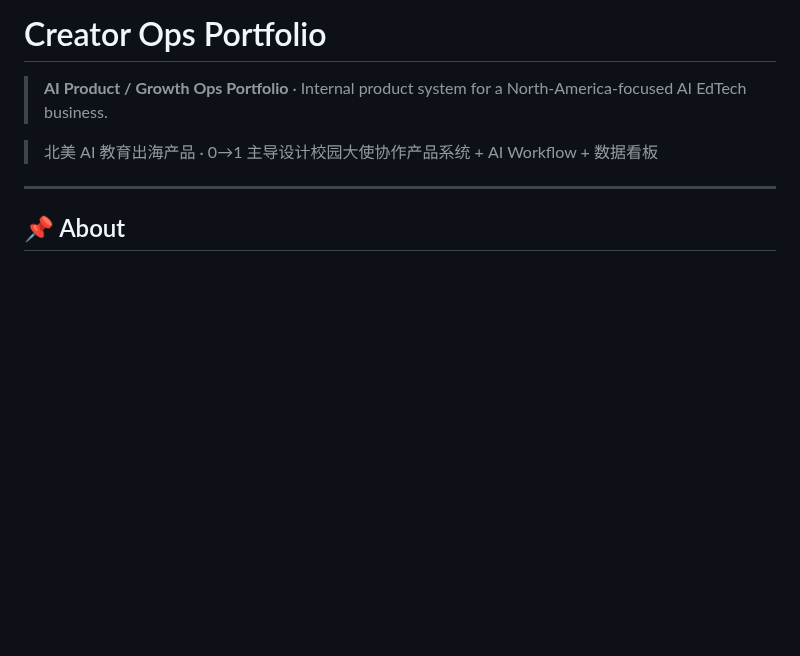
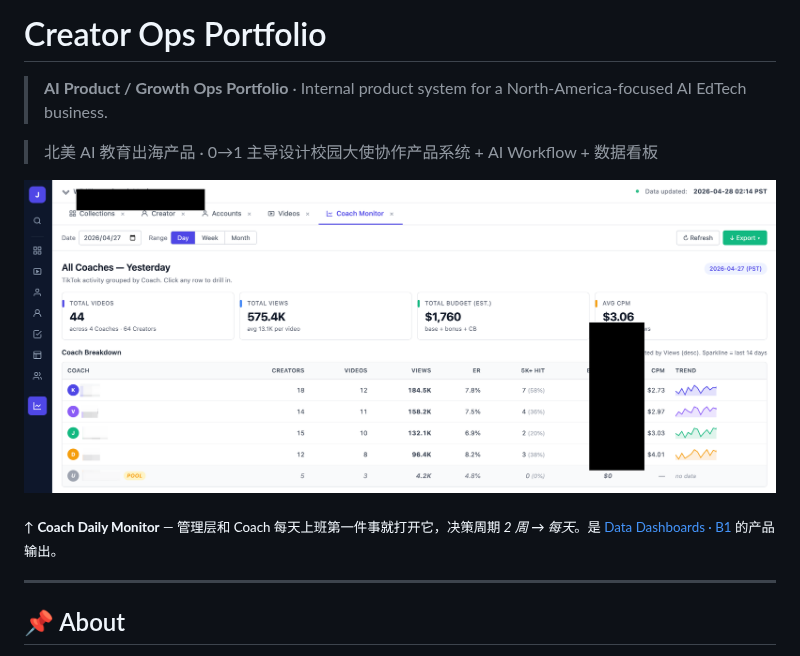
Before and after one commit to Vikki-L/creator-ops-portfolio, a Markdown page: README.md, the part around the change. GitHub-like rendering; pictures changed too: assets/screenshots/coach-daily-monitor-hero.png (added); blank space fills up the shorter version.

Commit message:
feat: add hero screenshot (Coach Daily Monitor) at top of main README
Co-authored-by: Cursor <cursoragent@cursor.com>

```diff
--- a/README.md
+++ b/README.md
@@ -3,6 +3,10 @@
 > **AI Product / Growth Ops Portfolio** · Internal product system for a North-America-focused AI EdTech business.
 
 > 北美 AI 教育出海产品 · 0→1 主导设计校园大使协作产品系统 + AI Workflow + 数据看板
+
+![Coach Daily Monitor — 内部 Coach 团队每天打开的实时大屏](./assets/screenshots/coach-daily-monitor-hero.png)
+
+<sub>↑ **Coach Daily Monitor** — 管理层和 Coach 每天上班第一件事就打开它，决策周期 _2 周 → 每天_。是 [Data Dashboards · B1](./02-data-dashboards/B1-coach-daily-monitor/) 的产品输出。</sub>
 
 ---
 
```
